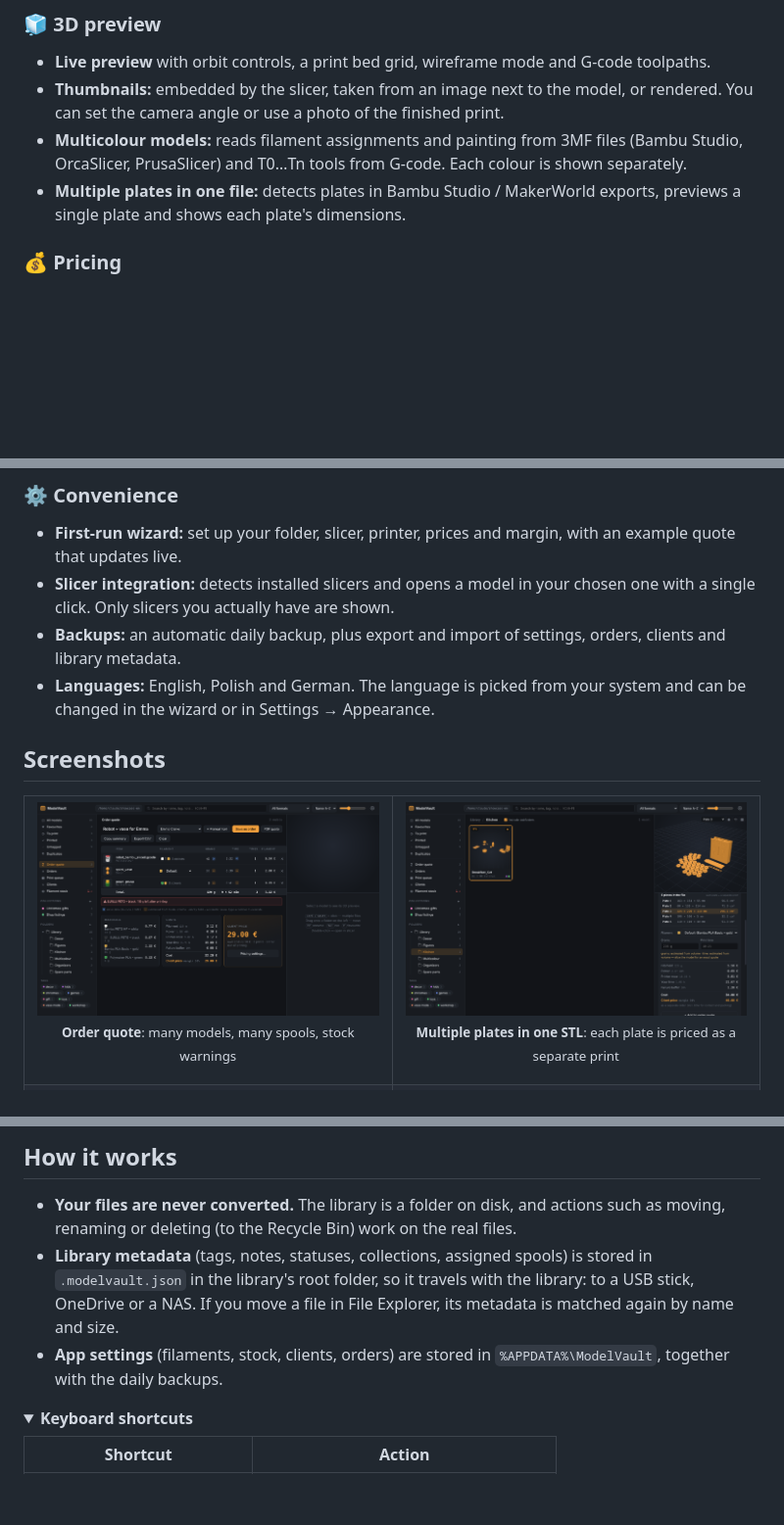
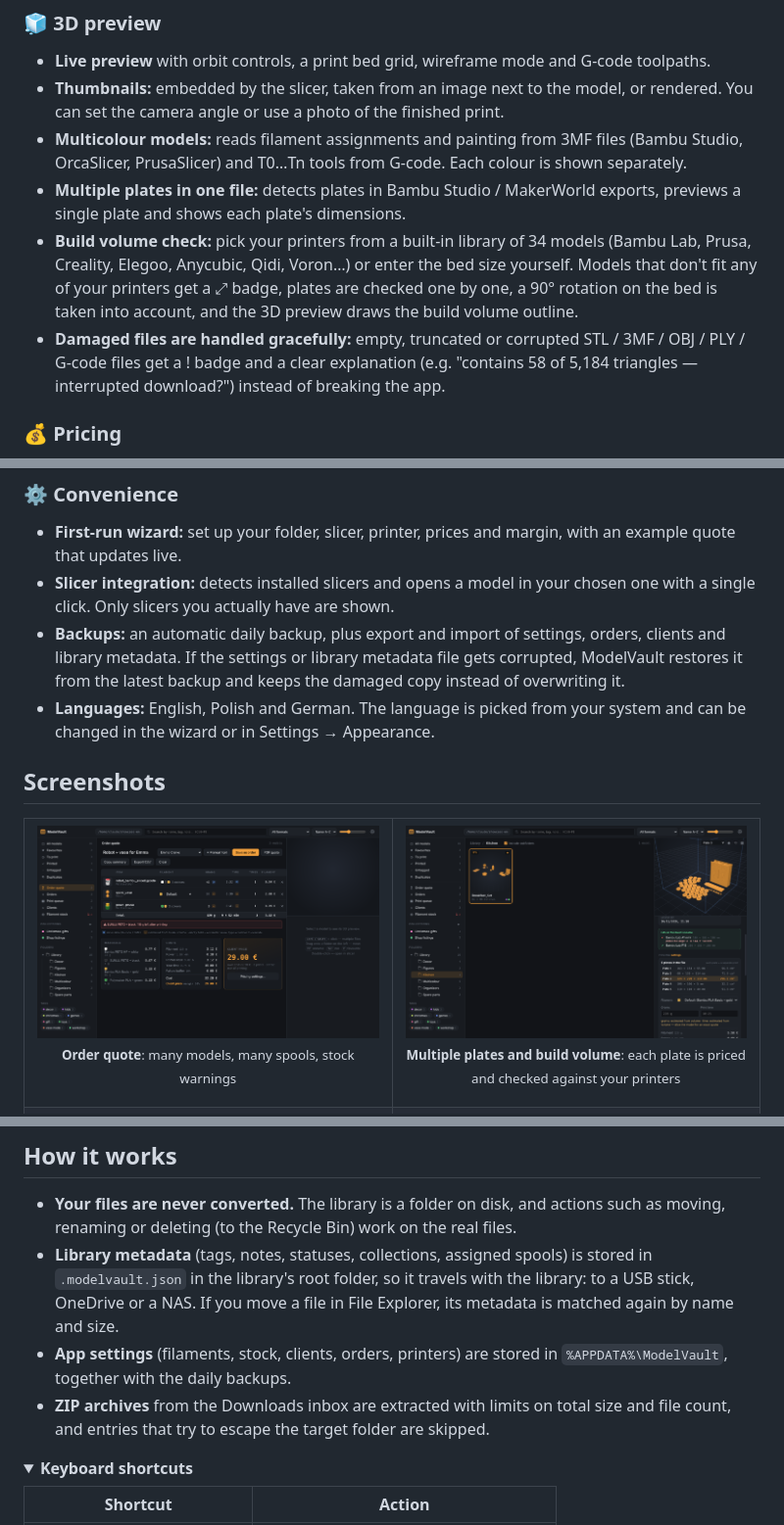
Before and after one commit to K-Ptak/ModelVault, a Markdown page: README.md, 3 parts joined by grey strips. Shown at 98% size. GitHub-like rendering; pictures changed too: docs/screenshots/plates.png; folded sections open; blank space fills up the shorter version.

```diff
--- a/README.md
+++ b/README.md
@@ -53,6 +53,8 @@ so everything keeps working in File Explorer, and the app picks up changes as th
 - **Thumbnails:** embedded by the slicer, taken from an image next to the model, or rendered. You can set the camera angle or use a photo of the finished print.
 - **Multicolour models:** reads filament assignments and painting from 3MF files (Bambu Studio, OrcaSlicer, PrusaSlicer) and T0…Tn tools from G-code. Each colour is shown separately.
 - **Multiple plates in one file:** detects plates in Bambu Studio / MakerWorld exports, previews a single plate and shows each plate's dimensions.
+- **Build volume check:** pick your printers from a built-in library of 34 models (Bambu Lab, Prusa, Creality, Elegoo, Anycubic, Qidi, Voron…) or enter the bed size yourself. Models that don't fit any of your printers get a ⤢ badge, plates are checked one by one, a 90° rotation on the bed is taken into account, and the 3D preview draws the build volume outline.
+- **Damaged files are handled gracefully:** empty, truncated or corrupted STL / 3MF / OBJ / PLY / G-code files get a ! badge and a clear explanation (e.g. "contains 58 of 5,184 triangles — interrupted download?") instead of breaking the app.
 
 ### 💰 Pricing
 - **The full cost of a print:** filament, electricity (including warm-up energy), printer depreciation and servicing, your time, a buffer for failed prints, margin and price rounding.
@@ -72,6 +74,7 @@ so everything keeps working in File Explorer, and the app picks up changes as th
 - **First-run wizard:** set up your folder, slicer, printer, prices and margin, with an example quote that updates live.
 - **Slicer integration:** detects installed slicers and opens a model in your chosen one with a single click. Only slicers you actually have are shown.
 - **Backups:** an automatic daily backup, plus export and import of settings, orders, clients and library metadata.
+  If the settings or library metadata file gets corrupted, ModelVault restores it from the latest backup and keeps the damaged copy instead of overwriting it.
 - **Languages:** English, Polish and German. The language is picked from your system and can be changed in the wizard or in Settings → Appearance.
 
 ## Screenshots
@@ -79,7 +82,7 @@ so everything keeps working in File Explorer, and the app picks up changes as th
 <table>
   <tr>
     <td width="50%"><img src="docs/screenshots/quote.png" alt="Order quote"><p align="center"><sub><b>Order quote</b>: many models, many spools, stock warnings</sub></p></td>
-    <td width="50%"><img src="docs/screenshots/plates.png" alt="Multiple plates in one file"><p align="center"><sub><b>Multiple plates in one STL</b>: each plate is priced as a separate print</sub></p></td>
+    <td width="50%"><img src="docs/screenshots/plates.png" alt="Multiple plates in one file"><p align="center"><sub><b>Multiple plates and build volume</b>: each plate is priced and checked against your printers</sub></p></td>
   </tr>
   <tr>
     <td><img src="docs/screenshots/orders.png" alt="Orders and statistics"><p align="center"><sub><b>Orders and statistics</b>: revenue, cost, profit</sub></p></td>
@@ -142,8 +145,10 @@ Until then you can run the app from source (see [Development](#development)).
 - **Library metadata** (tags, notes, statuses, collections, assigned spools) is stored in `.modelvault.json`
   in the library's root folder, so it travels with the library: to a USB stick, OneDrive or a NAS.
   If you move a file in File Explorer, its metadata is matched again by name and size.
-- **App settings** (filaments, stock, clients, orders) are stored in `%APPDATA%\ModelVault`,
+- **App settings** (filaments, stock, clients, orders, printers) are stored in `%APPDATA%\ModelVault`,
   together with the daily backups.
+- **ZIP archives** from the Downloads inbox are extracted with limits on total size and file count,
+  and entries that try to escape the target folder are skipped.
 
 <details>
 <summary><b>Keyboard shortcuts</b></summary>
```
Also changed, not shown: other parts of README.md (+3 -1 lines), 16 other files.
